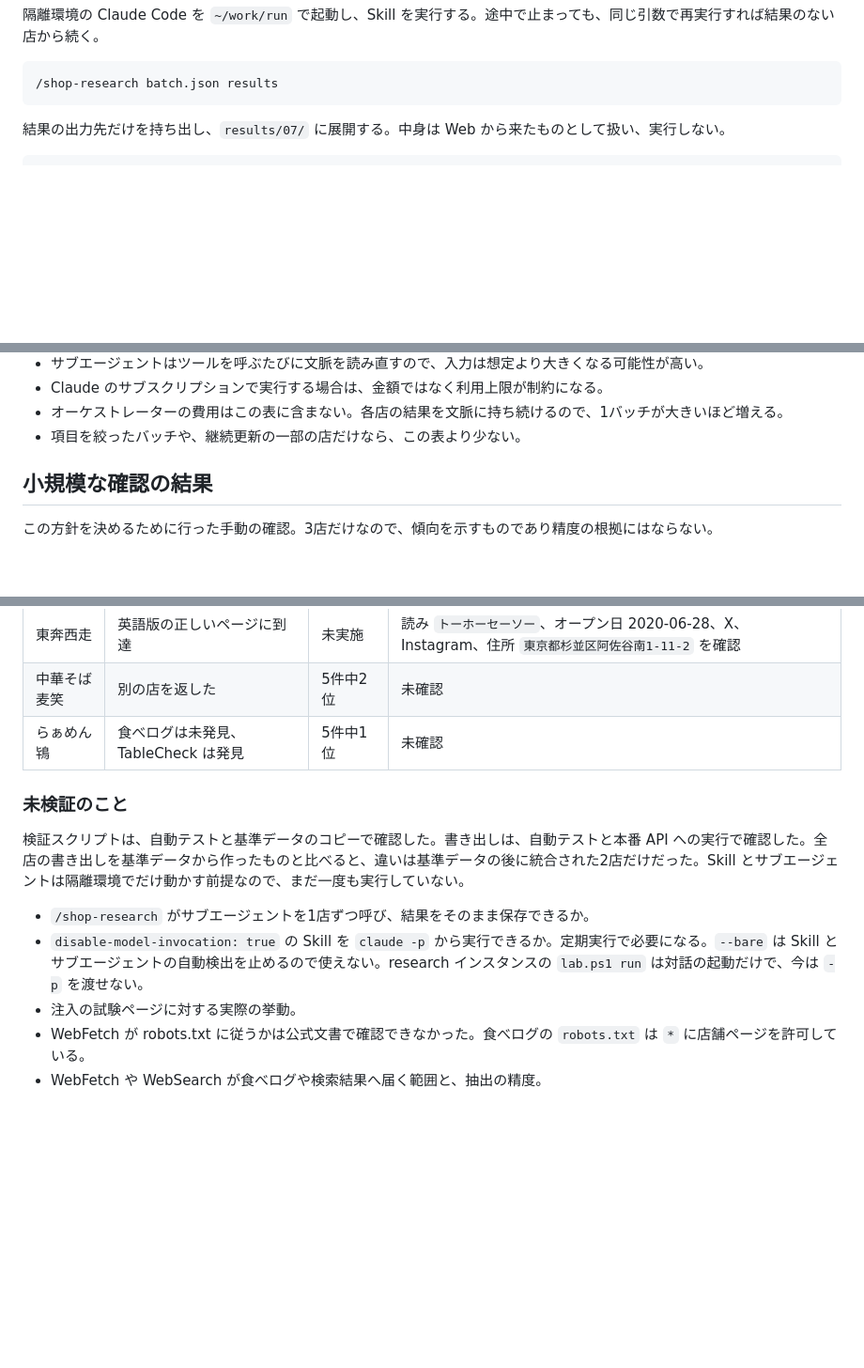
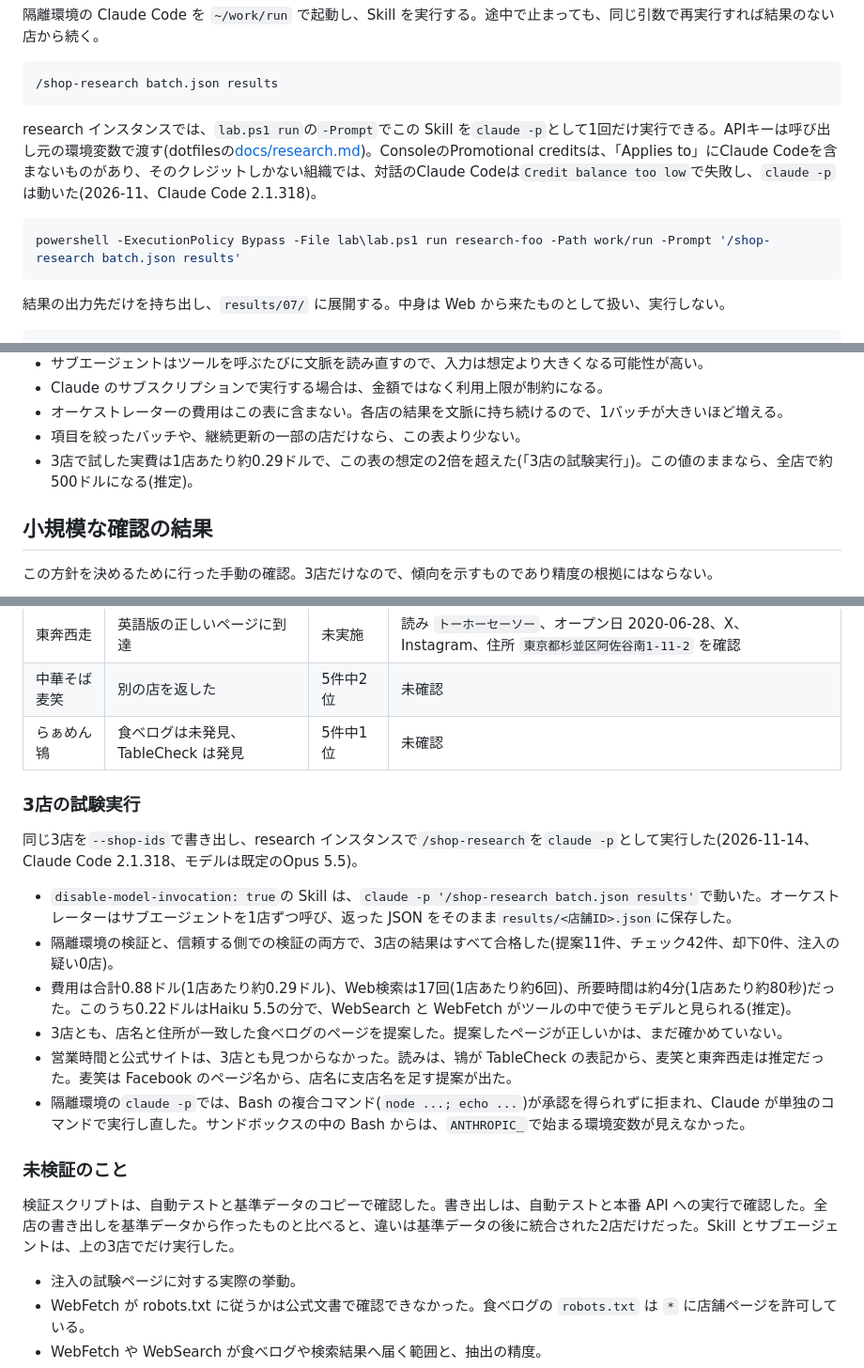
Before and after one commit to Maru32768/NoodleMap, a Markdown page: docs/data-enrichment.md, 3 parts joined by grey strips. Shown at 94% size. Drawn GitHub-style; blank space fills up the shorter version.

Commit message:
docs(enrichment): record the three-shop trial run and lab.ps1 run -Prompt
Co-Authored-By: Claude Opus 5.5 <noreply@anthropic.com>

````diff
--- a/docs/data-enrichment.md
+++ b/docs/data-enrichment.md
@@ -172,6 +172,12 @@ tar -cf - batch.json | wsl.exe -d research-foo --cd '~/work' -e sh -c 'mkdir -p
 
 ```text
 /shop-research batch.json results
+```
+
+research インスタンスでは、`lab.ps1 run`の`-Prompt`でこの Skill を`claude -p`として1回だけ実行できる。APIキーは呼び出し元の環境変数で渡す(dotfilesの[docs/research.md](https://github.com/Maru32768/dotfiles/blob/master/docs/research.md))。ConsoleのPromotional creditsは、「Applies to」にClaude Codeを含まないものがあり、そのクレジットしかない組織では、対話のClaude Codeは`Credit balance too low`で失敗し、`claude -p`は動いた(2026-11、Claude Code 2.1.318)。
+
+```powershell
+powershell -ExecutionPolicy Bypass -File lab\lab.ps1 run research-foo -Path work/run -Prompt '/shop-research batch.json results'
 ```
 
 結果の出力先だけを持ち出し、`results/07/` に展開する。中身は Web から来たものとして扱い、実行しない。
@@ -490,6 +496,7 @@ OGP 画像はハッシュを含むパスで保存される (`og/OgHandler.kt`)
 - Claude のサブスクリプションで実行する場合は、金額ではなく利用上限が制約になる。
 - オーケストレーターの費用はこの表に含まない。各店の結果を文脈に持ち続けるので、1バッチが大きいほど増える。
 - 項目を絞ったバッチや、継続更新の一部の店だけなら、この表より少ない。
+- 3店で試した実費は1店あたり約0.29ドルで、この表の想定の2倍を超えた(「3店の試験実行」)。この値のままなら、全店で約500ドルになる(推定)。
 
 ## 小規模な確認の結果
 
@@ -501,12 +508,21 @@ OGP 画像はハッシュを含むパスで保存される (`og/OgHandler.kt`)
 | 中華そば 麦笑 | 別の店を返した | 5件中2位 | 未確認 |
 | らぁめん鴇 | 食べログは未発見、TableCheck は発見 | 5件中1位 | 未確認 |
 
+### 3店の試験実行
+
+同じ3店を`--shop-ids`で書き出し、research インスタンスで`/shop-research`を`claude -p`として実行した(2026-11-14、Claude Code 2.1.318、モデルは既定のOpus 5.5)。
+
+- `disable-model-invocation: true`の Skill は、`claude -p '/shop-research batch.json results'`で動いた。オーケストレーターはサブエージェントを1店ずつ呼び、返った JSON をそのまま`results/<店舗ID>.json`に保存した。
+- 隔離環境の検証と、信頼する側での検証の両方で、3店の結果はすべて合格した(提案11件、チェック42件、却下0件、注入の疑い0店)。
+- 費用は合計0.88ドル(1店あたり約0.29ドル)、Web検索は17回(1店あたり約6回)、所要時間は約4分(1店あたり約80秒)だった。このうち0.22ドルはHaiku 5.5の分で、WebSearch と WebFetch がツールの中で使うモデルと見られる(推定)。
+- 3店とも、店名と住所が一致した食べログのページを提案した。提案したページが正しいかは、まだ確かめていない。
+- 営業時間と公式サイトは、3店とも見つからなかった。読みは、鴇が TableCheck の表記から、麦笑と東奔西走は推定だった。麦笑は Facebook のページ名から、店名に支店名を足す提案が出た。
+- 隔離環境の`claude -p`では、Bash の複合コマンド(`node ...; echo ...`)が承認を得られずに拒まれ、Claude が単独のコマンドで実行し直した。サンドボックスの中の Bash からは、`ANTHROPIC_`で始まる環境変数が見えなかった。
+
 ### 未検証のこと
 
-検証スクリプトは、自動テストと基準データのコピーで確認した。書き出しは、自動テストと本番 API への実行で確認した。全店の書き出しを基準データから作ったものと比べると、違いは基準データの後に統合された2店だけだった。Skill とサブエージェントは隔離環境でだけ動かす前提なので、まだ一度も実行していない。
+検証スクリプトは、自動テストと基準データのコピーで確認した。書き出しは、自動テストと本番 API への実行で確認した。全店の書き出しを基準データから作ったものと比べると、違いは基準データの後に統合された2店だけだった。Skill とサブエージェントは、上の3店でだけ実行した。
 
-- `/shop-research` がサブエージェントを1店ずつ呼び、結果をそのまま保存できるか。
-- `disable-model-invocation: true` の Skill を `claude -p` から実行できるか。定期実行で必要になる。`--bare` は Skill とサブエージェントの自動検出を止めるので使えない。research インスタンスの `lab.ps1 run` は対話の起動だけで、今は `-p` を渡せない。
 - 注入の試験ページに対する実際の挙動。
 - WebFetch が robots.txt に従うかは公式文書で確認できなかった。食べログの `robots.txt` は `*` に店舗ページを許可している。
 - WebFetch や WebSearch が食べログや検索結果へ届く範囲と、抽出の精度。
````
